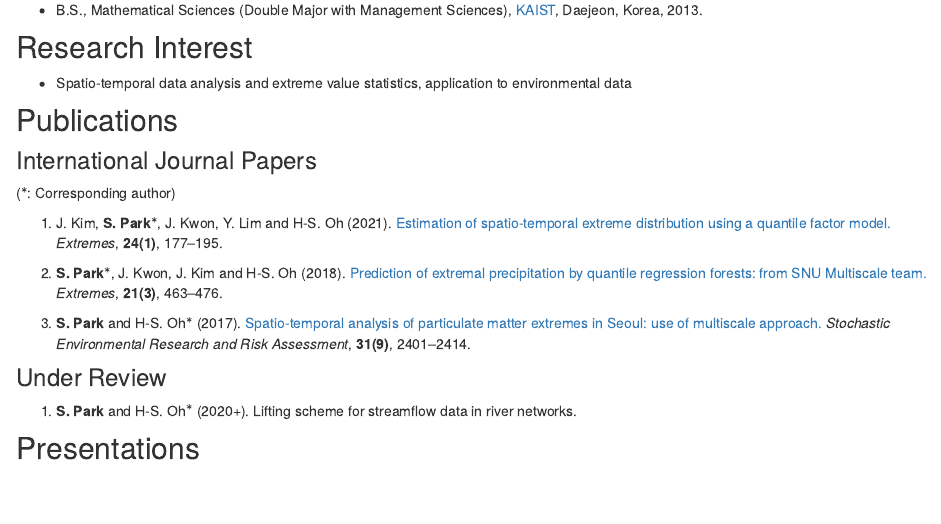
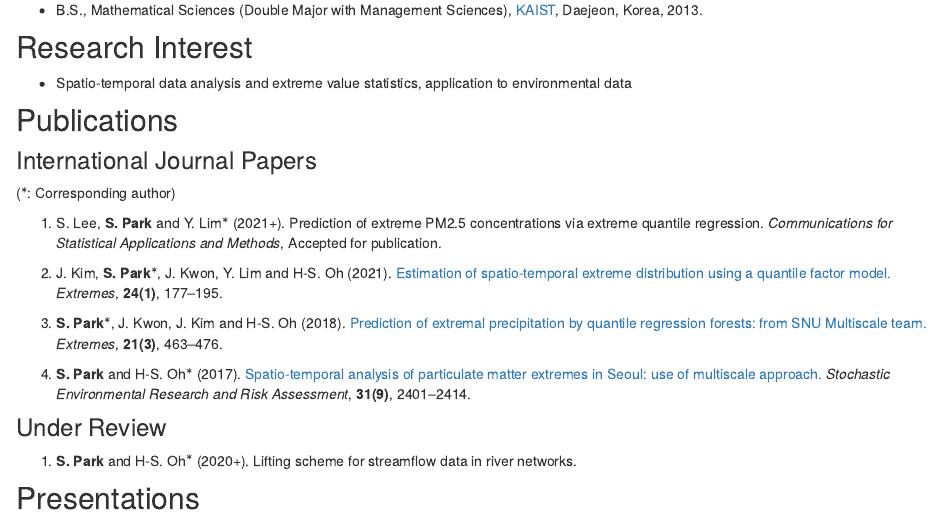
Before and after one commit to SeoncheolPark/seoncheolpark.github.io, an R Markdown document (about.Rmd): the page in a window 1100 px wide, from 470 px down. Rendered offline with R 4.5, knitr and Pandoc, with nearby package versions; drawn as R Markdown's standard HTML page in place of the format the file asks for.

Commit message:
update papers

```diff
--- a/about.Rmd
+++ b/about.Rmd
@@ -33,6 +33,8 @@ Now I am an assistant professor at the [Department of Information Statistics](ht
 ### International Journal Papers
 
 (<sup>$*$</sup>: Corresponding author)
+
+1. S. Lee, **S. Park** and Y. Lim<sup>$*$</sup> (2021+). Prediction of extreme PM2.5 concentrations via extreme quantile regression. *Communications for Statistical Applications and Methods*, Accepted for publication.
 
 1. J. Kim, **S. Park**<sup>$*$</sup>, J. Kwon, Y. Lim and H-S. Oh (2021). [Estimation of spatio-temporal extreme distribution using a quantile factor model.](https://link.springer.com/article/10.1007/s10687-020-00404-0) *Extremes*, **24(1)**, 177--195.
 
```
Also changed, not shown: about.html, search.json.
